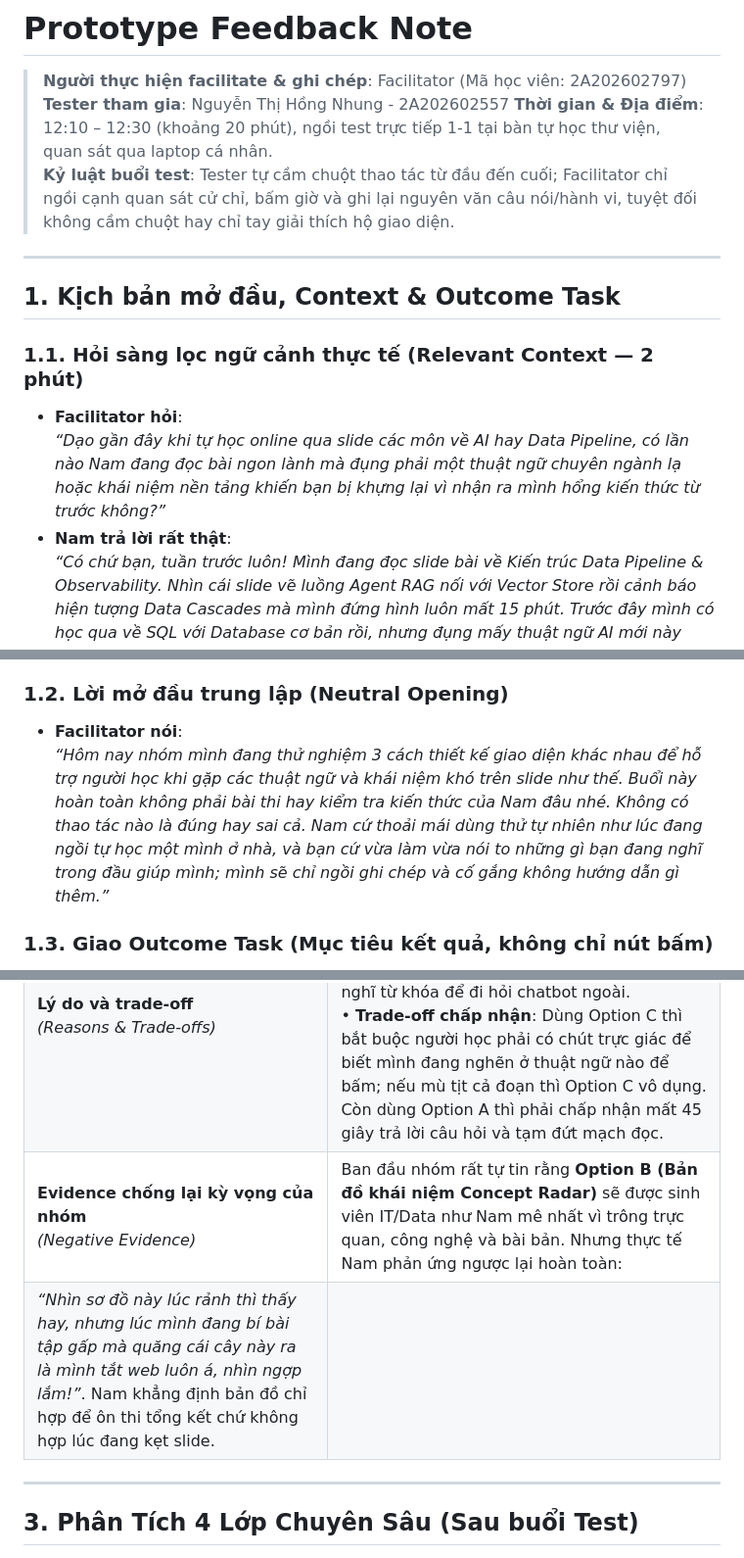
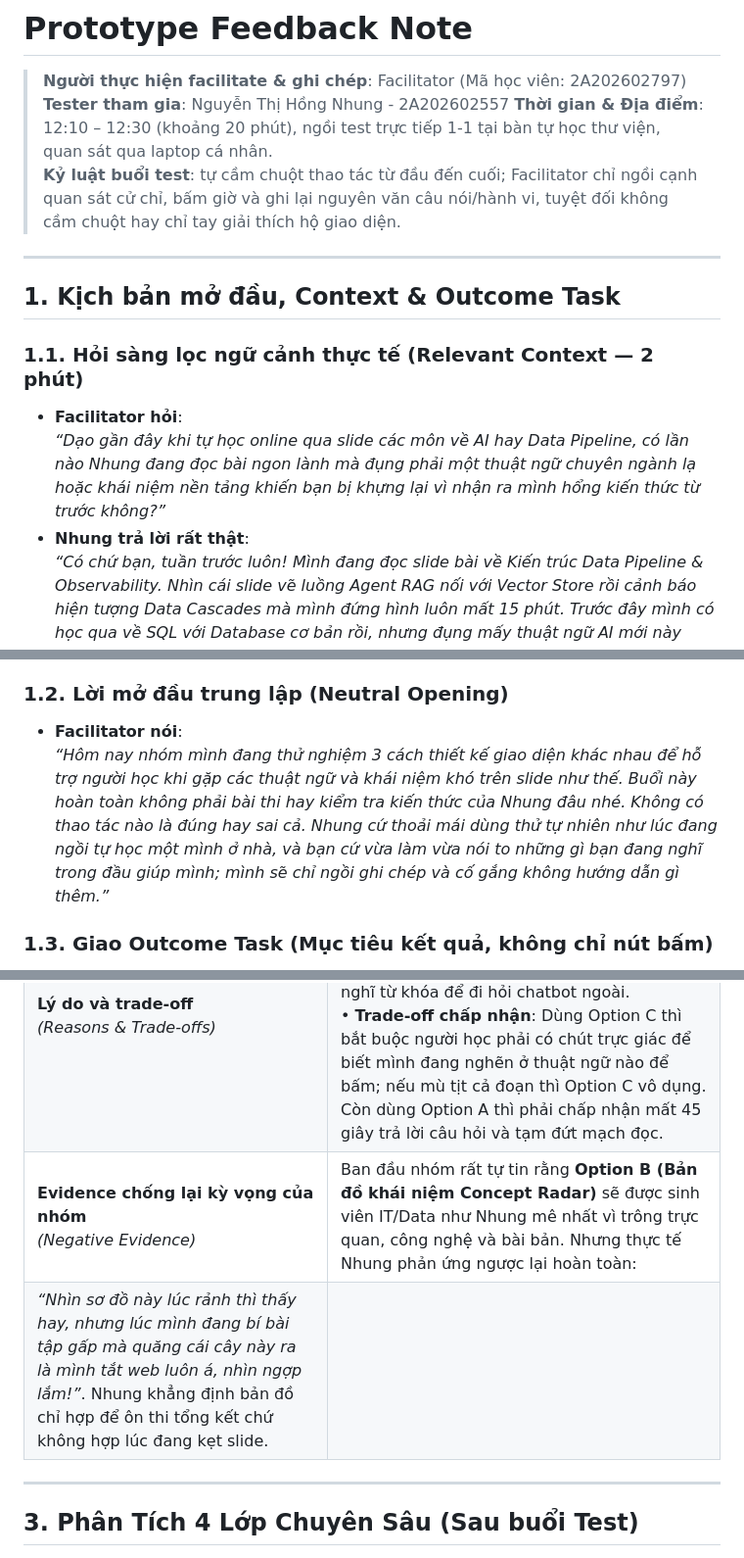
Before and after one commit to kchi24/Track1_Day19_2A202602797_ThanThiKimChi, a Markdown page: prototype-feedback-note.md, 3 parts joined by grey strips. Shown at 98% size. GitHub-like rendering.

```diff
--- a/prototype-feedback-note.md
+++ b/prototype-feedback-note.md
@@ -3,7 +3,7 @@
 > **Người thực hiện facilitate & ghi chép**: Facilitator (Mã học viên: 2A202602797)
 > **Tester tham gia**: Nguyễn Thị Hồng Nhung - 2A202602557
 > **Thời gian & Địa điểm**: 12:10 – 12:30 (khoảng 20 phút), ngồi test trực tiếp 1-1 tại bàn tự học thư viện, quan sát qua laptop cá nhân.
-> **Kỷ luật buổi test**: Tester tự cầm chuột thao tác từ đầu đến cuối; Facilitator chỉ ngồi cạnh quan sát cử chỉ, bấm giờ và ghi lại nguyên văn câu nói/hành vi, tuyệt đối không cầm chuột hay chỉ tay giải thích hộ giao diện.
+> **Kỷ luật buổi test**:  tự cầm chuột thao tác từ đầu đến cuối; Facilitator chỉ ngồi cạnh quan sát cử chỉ, bấm giờ và ghi lại nguyên văn câu nói/hành vi, tuyệt đối không cầm chuột hay chỉ tay giải thích hộ giao diện.
 
 ---
 
@@ -11,14 +11,14 @@
 
 ### 1.1. Hỏi sàng lọc ngữ cảnh thực tế (Relevant Context — 2 phút)
 * **Facilitator hỏi**:
-  *“Dạo gần đây khi tự học online qua slide các môn về AI hay Data Pipeline, có lần nào Nam đang đọc bài ngon lành mà đụng phải một thuật ngữ chuyên ngành lạ hoặc khái niệm nền tảng khiến bạn bị khựng lại vì nhận ra mình hổng kiến thức từ trước không?”*
-* **Nam trả lời rất thật**:
+  *“Dạo gần đây khi tự học online qua slide các môn về AI hay Data Pipeline, có lần nào Nhung đang đọc bài ngon lành mà đụng phải một thuật ngữ chuyên ngành lạ hoặc khái niệm nền tảng khiến bạn bị khựng lại vì nhận ra mình hổng kiến thức từ trước không?”*
+* **Nhung trả lời rất thật**:
   *“Có chứ bạn, tuần trước luôn! Mình đang đọc slide bài về Kiến trúc Data Pipeline & Observability. Nhìn cái slide vẽ luồng Agent RAG nối với Vector Store rồi cảnh báo hiện tượng Data Cascades mà mình đứng hình luôn mất 15 phút. Trước đây mình có học qua về SQL với Database cơ bản rồi, nhưng đụng mấy thuật ngữ AI mới này mình lúng túng không biết Vector Store khác gì Database truyền thống. Hôm đó mình phải mò lên Google với YouTube gõ tìm ‘vector store là gì’, mà tài liệu trên mạng bài nào cũng dài ngoằng, đọc lan man một hồi thấy mệt quá, nản hết cả hứng học nên mình gập máy đi ngủ luôn.”*
 * $\rightarrow$ **Đánh giá bối cảnh**: Tester có nỗi đau, hành vi và rào cản tâm lý trùng khớp 100% với tệp người dùng mục tiêu mà nhóm đang nghiên cứu.
 
 ### 1.2. Lời mở đầu trung lập (Neutral Opening)
 * **Facilitator nói**:
-  *“Hôm nay nhóm mình đang thử nghiệm 3 cách thiết kế giao diện khác nhau để hỗ trợ người học khi gặp các thuật ngữ và khái niệm khó trên slide như thế. Buổi này hoàn toàn không phải bài thi hay kiểm tra kiến thức của Nam đâu nhé. Không có thao tác nào là đúng hay sai cả. Nam cứ thoải mái dùng thử tự nhiên như lúc đang ngồi tự học một mình ở nhà, và bạn cứ vừa làm vừa nói to những gì bạn đang nghĩ trong đầu giúp mình; mình sẽ chỉ ngồi ghi chép và cố gắng không hướng dẫn gì thêm.”*
+  *“Hôm nay nhóm mình đang thử nghiệm 3 cách thiết kế giao diện khác nhau để hỗ trợ người học khi gặp các thuật ngữ và khái niệm khó trên slide như thế. Buổi này hoàn toàn không phải bài thi hay kiểm tra kiến thức của Nhung đâu nhé. Không có thao tác nào là đúng hay sai cả. Nhung cứ thoải mái dùng thử tự nhiên như lúc đang ngồi tự học một mình ở nhà, và bạn cứ vừa làm vừa nói to những gì bạn đang nghĩ trong đầu giúp mình; mình sẽ chỉ ngồi ghi chép và cố gắng không hướng dẫn gì thêm.”*
 
 ### 1.3. Giao Outcome Task (Mục tiêu kết quả, không chỉ nút bấm)
 * **Facilitator giao task**:
@@ -38,6 +38,6 @@
 | **Lý do và trade-off**<br>*(Reasons & Trade-offs)* | • **Lý do**: Option C tiện nhất vì nằm ngay tại chỗ, không che mất slide, vừa nhìn bài vừa đối chiếu được. Option A rất hay vì tự động "bắt bệnh", không bắt người học phải vắt óc nghĩ từ khóa để đi hỏi chatbot ngoài.<br>• **Trade-off chấp nhận**: Dùng Option C thì bắt buộc người học phải có chút trực giác để biết mình đang nghẽn ở thuật ngữ nào để bấm; nếu mù tịt cả đoạn thì Option C vô dụng. Còn dùng Option A thì phải chấp nhận mất 45 giây trả lời câu hỏi và tạm đứt mạch đọc. |
-| **Evidence chống lại kỳ vọng của nhóm**<br>*(Negative Evidence)* | Ban đầu nhóm rất tự tin rằng **Option B (Bản đồ khái niệm Concept Radar)** sẽ được sinh viên IT/Data như Nam mê nhất vì trông trực quan, công nghệ và bài bản. Nhưng thực tế Nam phản ứng ngược lại hoàn toàn:
-*“Nhìn sơ đồ này lúc rảnh thì thấy hay, nhưng lúc mình đang bí bài tập gấp mà quăng cái cây này ra là mình tắt web luôn á, nhìn ngợp lắm!”*. Nam khẳng định bản đồ chỉ hợp để ôn thi tổng kết chứ không hợp lúc đang kẹt slide. |
+| **Evidence chống lại kỳ vọng của nhóm**<br>*(Negative Evidence)* | Ban đầu nhóm rất tự tin rằng **Option B (Bản đồ khái niệm Concept Radar)** sẽ được sinh viên IT/Data như Nhung mê nhất vì trông trực quan, công nghệ và bài bản. Nhưng thực tế Nhung phản ứng ngược lại hoàn toàn:
+*“Nhìn sơ đồ này lúc rảnh thì thấy hay, nhưng lúc mình đang bí bài tập gấp mà quăng cái cây này ra là mình tắt web luôn á, nhìn ngợp lắm!”*. Nhung khẳng định bản đồ chỉ hợp để ôn thi tổng kết chứ không hợp lúc đang kẹt slide. |
 
 ---
 
```
Also changed, not shown: other parts of prototype-feedback-note.md (+5 -5 lines).
